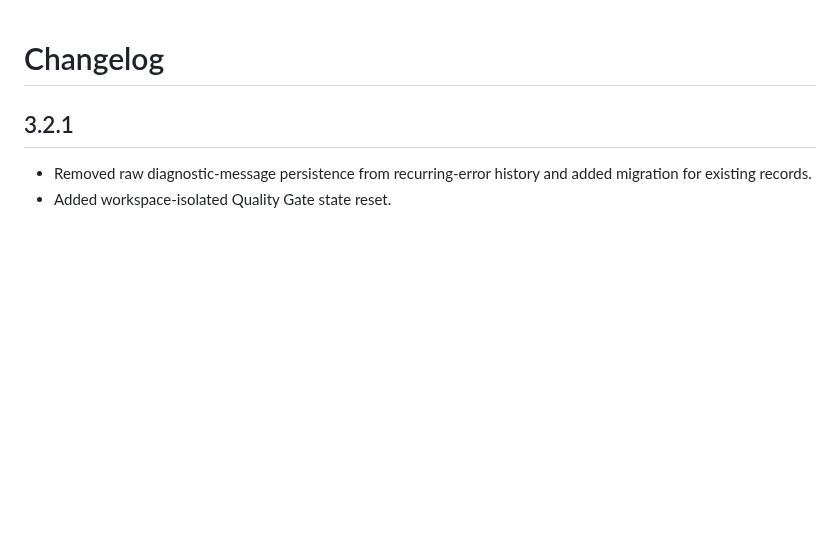
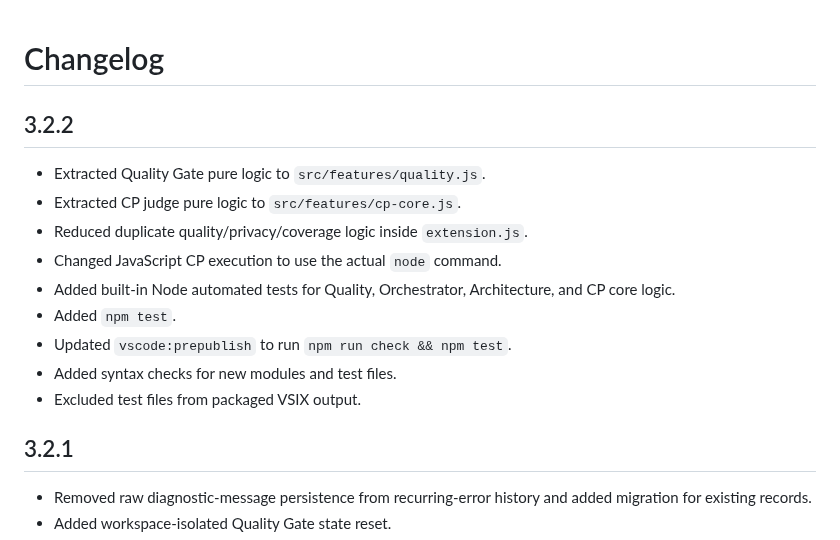
Before and after one commit to gitwithmasum/VS-Code-Command-Center, a Markdown page: CHANGELOG.md, the part around the change. GitHub-like rendering; blank space fills up the shorter version.

Commit message:
docs: add v3.2.2 release notes

```diff
--- a/CHANGELOG.md
+++ b/CHANGELOG.md
@@ -1,4 +1,17 @@
 # Changelog
+
+## 3.2.2
+
+- Extracted Quality Gate pure logic to `src/features/quality.js`.
+- Extracted CP judge pure logic to `src/features/cp-core.js`.
+- Reduced duplicate quality/privacy/coverage logic inside `extension.js`.
+- Changed JavaScript CP execution to use the actual `node` command.
+- Added built-in Node automated tests for Quality, Orchestrator, Architecture, and CP core logic.
+- Added `npm test`.
+- Updated `vscode:prepublish` to run `npm run check && npm test`.
+- Added syntax checks for new modules and test files.
+- Excluded test files from packaged VSIX output.
+
 
 ## 3.2.1
 
```
